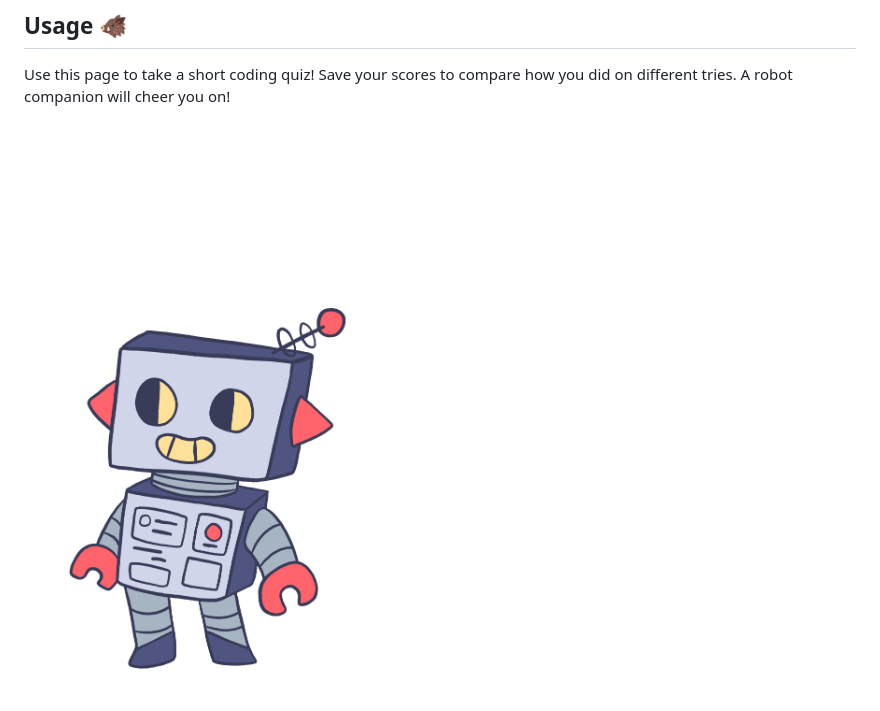
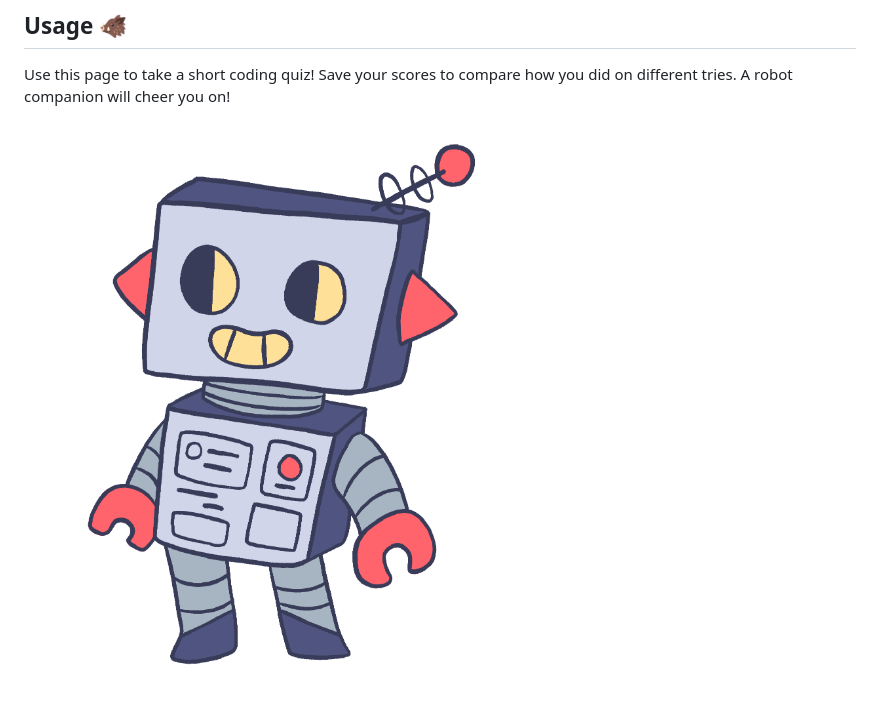
Before and after one commit to LeilaBouk/M4-CodeQuiz, a Markdown page: README.md, the part around the change printed below. Drawn GitHub-style; pictures changed too: assets/images/Robot.png (added).

```diff
--- a/README.md
+++ b/README.md
@@ -32,4 +42,4 @@ HTML + CSS + JavaScript
 Use this page to take a short coding quiz! Save your scores to compare how you did on different tries.
 A robot companion will cheer you on!
 
-![Robo](./assets/images/IDLE.png)
+![Robo](./assets/images/Robot.png)
```
Also changed, not shown: other parts of README.md (+10 -0 lines).
